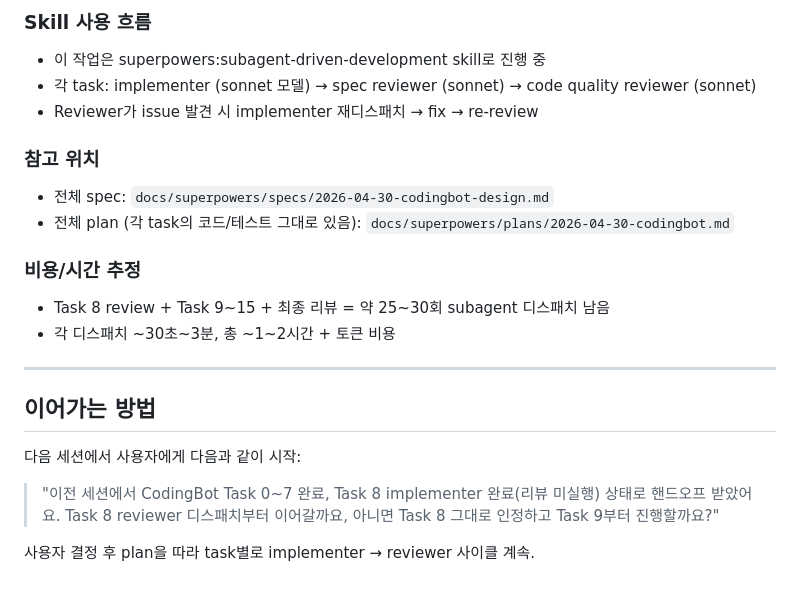
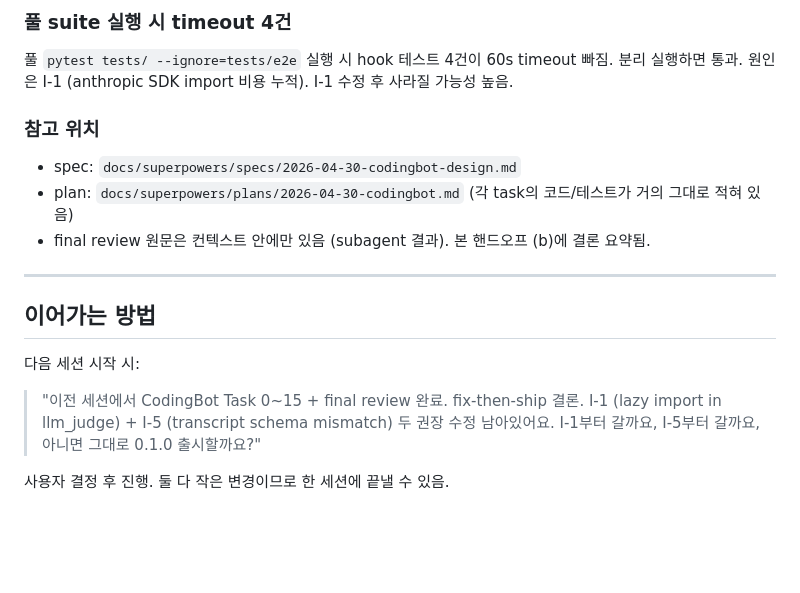
Before and after one commit to xorrbss/CodingBot, a Markdown page: HANDOFF.md, the part around one of its changes. GitHub-like rendering; blank space fills up the shorter version.

```diff
--- a/HANDOFF.md
+++ b/HANDOFF.md
@@ -120,23 +134,18 @@ Self-review + Report: Status / SHA
 
-### Skill 사용 흐름
-- 이 작업은 superpowers:subagent-driven-development skill로 진행 중
-- 각 task: implementer (sonnet 모델) → spec reviewer (sonnet) → code quality reviewer (sonnet)
-- Reviewer가 issue 발견 시 implementer 재디스패치 → fix → re-review
+### 풀 suite 실행 시 timeout 4건
+풀 `pytest tests/ --ignore=tests/e2e` 실행 시 hook 테스트 4건이 60s timeout 빠짐. 분리 실행하면 통과. 원인은 I-1 (anthropic SDK import 비용 누적). I-1 수정 후 사라질 가능성 높음.
 
 ### 참고 위치
-- 전체 spec: `docs/superpowers/specs/2026-04-30-codingbot-design.md`
-- 전체 plan (각 task의 코드/테스트 그대로 있음): `docs/superpowers/plans/2026-04-30-codingbot.md`
-
-### 비용/시간 추정
-- Task 8 review + Task 9~15 + 최종 리뷰 = 약 25~30회 subagent 디스패치 남음
-- 각 디스패치 ~30초~3분, 총 ~1~2시간 + 토큰 비용
+- spec: `docs/superpowers/specs/2026-04-30-codingbot-design.md`
+- plan: `docs/superpowers/plans/2026-04-30-codingbot.md` (각 task의 코드/테스트가 거의 그대로 적혀 있음)
+- final review 원문은 컨텍스트 안에만 있음 (subagent 결과). 본 핸드오프 (b)에 결론 요약됨.
 
 ---
 
 ## 이어가는 방법
 
-다음 세션에서 사용자에게 다음과 같이 시작:
+다음 세션 시작 시:
 
-> "이전 세션에서 CodingBot Task 0~7 완료, Task 8 implementer 완료(리뷰 미실행) 상태로 핸드오프 받았어요. Task 8 reviewer 디스패치부터 이어갈까요, 아니면 Task 8 그대로 인정하고 Task 9부터 진행할까요?"
+> "이전 세션에서 CodingBot Task 0~15 + final review 완료. fix-then-ship 결론. I-1 (lazy import in llm_judge) + I-5 (transcript schema mismatch) 두 권장 수정 남아있어요. I-1부터 갈까요, I-5부터 갈까요, 아니면 그대로 0.1.0 출시할까요?"
 
-사용자 결정 후 plan을 따라 task별로 implementer → reviewer 사이클 계속.
+사용자 결정 후 진행. 둘 다 작은 변경이므로 한 세션에 끝낼 수 있음.
```
Also changed, not shown: other parts of HANDOFF.md (+100 -86 lines).
